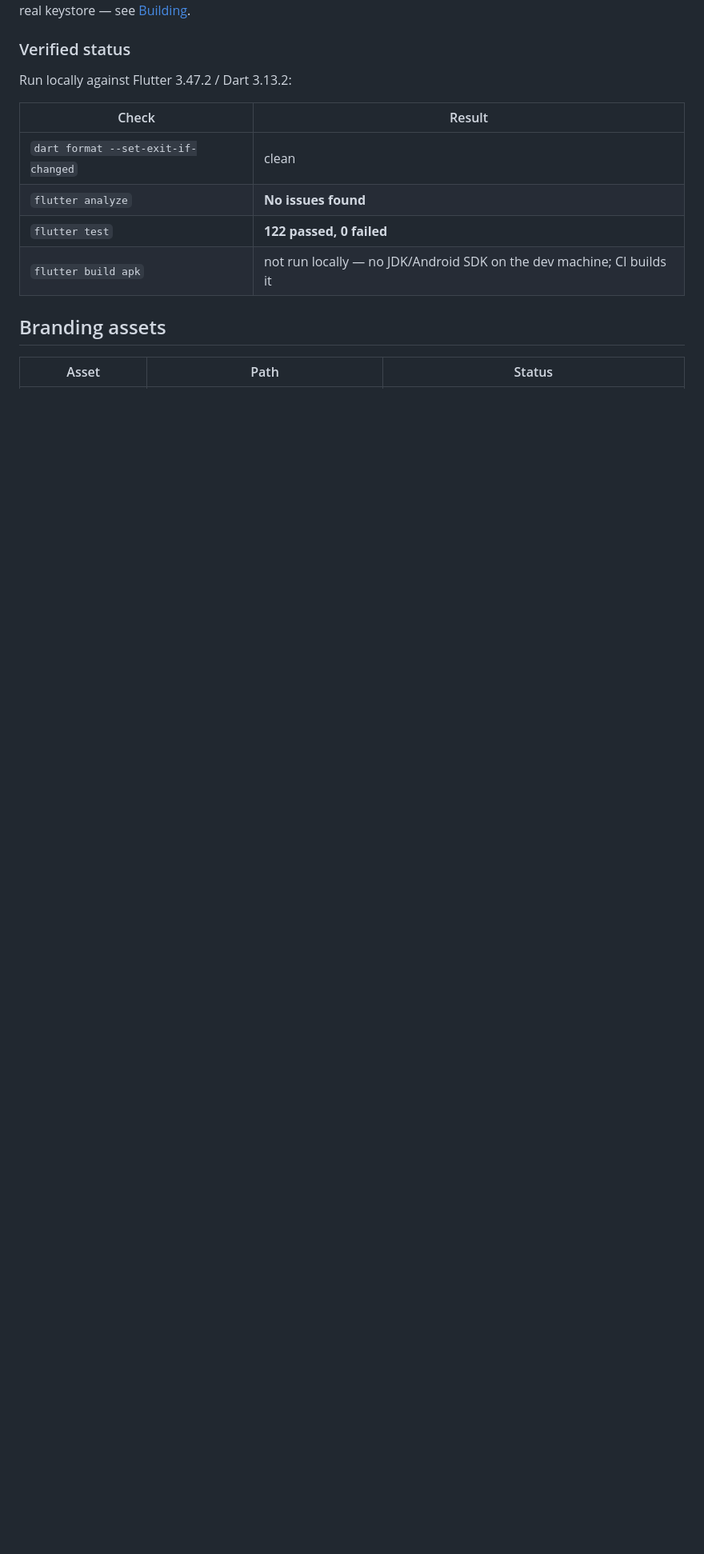
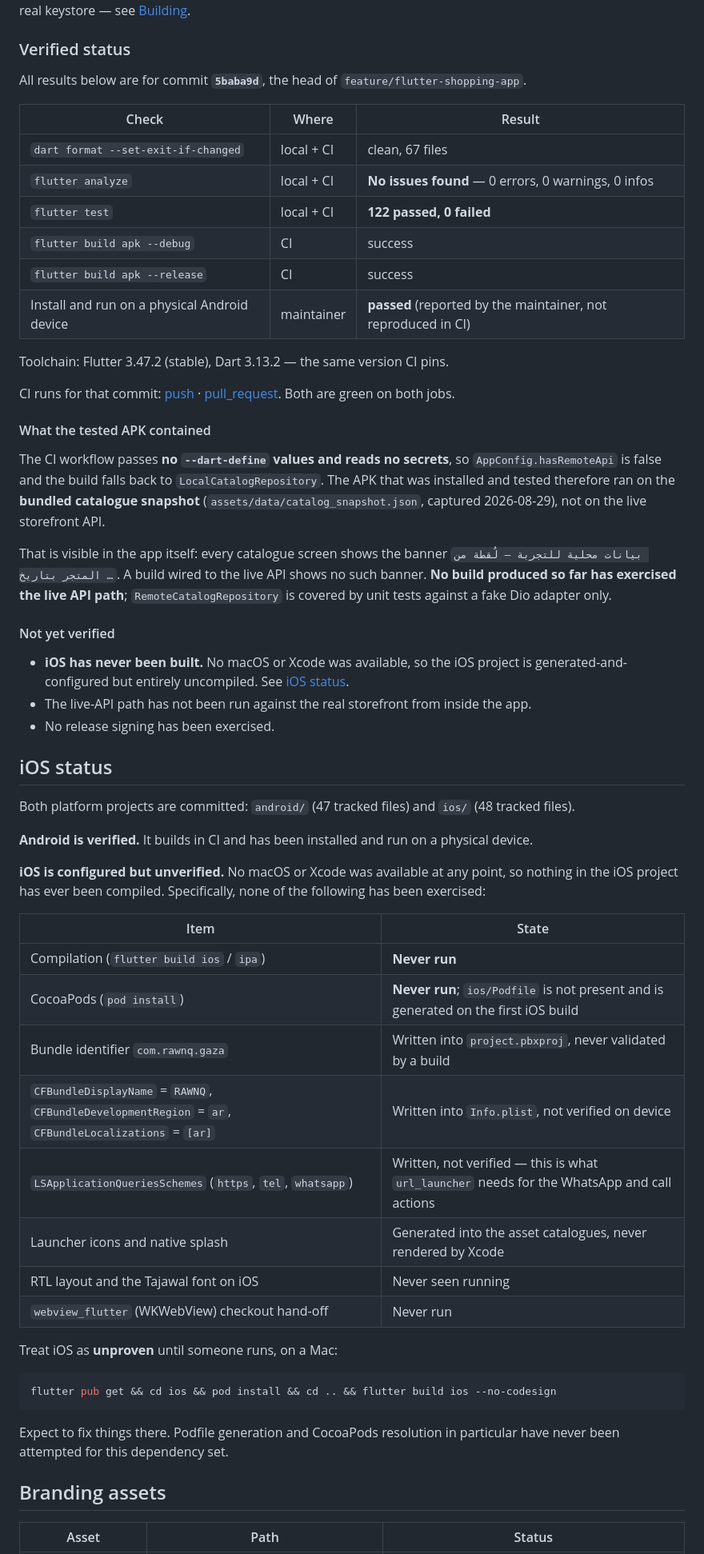
Before and after one commit to Archipelago-alt/Rawnq, a Markdown page: README.md, the part around one of its changes. Shown at 80% size. Drawn GitHub-style; blank space fills up the shorter version.

Commit message:
docs: record verified checks, the tested APK's data source, and iOS status
- Pins every result to commit 5baba9d and links both green CI runs.
- Records the maintainer's manual Android device test, attributed as such
  rather than presented as an automated result.
- States plainly that the tested APK ran on the bundled snapshot, not the live
  API: CI passes no --dart-define, so hasRemoteApi is false. No build has
  exercised the live path yet.
- Adds an iOS status section: the project is committed and configured but has
  never been compiled, and pod install has never run.
- Separates merge blockers from public-release requirements, so a debug-signed
  APK and an unbuilt iOS target are not mistaken for merge blockers.

````diff
--- a/README.md
+++ b/README.md
@@ -284,14 +286,79 @@ keystore — see [Building](#building).
 
 ### Verified status
 
-Run locally against Flutter 3.47.2 / Dart 3.13.2:
+All results below are for commit **`5baba9d`**, the head of
+`feature/flutter-shopping-app`.
 
-| Check | Result |
+| Check | Where | Result |
+| --- | --- | --- |
+| `dart format --set-exit-if-changed` | local + CI | clean, 67 files |
+| `flutter analyze` | local + CI | **No issues found** — 0 errors, 0 warnings, 0 infos |
+| `flutter test` | local + CI | **122 passed, 0 failed** |
+| `flutter build apk --debug` | CI | success |
+| `flutter build apk --release` | CI | success |
+| Install and run on a physical Android device | maintainer | **passed** (reported by the maintainer, not reproduced in CI) |
+
+Toolchain: Flutter 3.47.2 (stable), Dart 3.13.2 — the same version CI pins.
+
+CI runs for that commit:
+[push](https://github.com/Archipelago-alt/Rawnq/actions/runs/33305252190) ·
+[pull_request](https://github.com/Archipelago-alt/Rawnq/actions/runs/33305253779).
+Both are green on both jobs.
+
+#### What the tested APK contained
+
+The CI workflow passes **no `--dart-define` values and reads no secrets**, so
+`AppConfig.hasRemoteApi` is false and the build falls back to
+`LocalCatalogRepository`. The APK that was installed and tested therefore ran
+on the **bundled catalogue snapshot** (`assets/data/catalog_snapshot.json`,
+captured 2026-08-29), not on the live storefront API.
+
+That is visible in the app itself: every catalogue screen shows the banner
+`بيانات محلية للتجربة — لُقطة من المتجر بتاريخ …`. A build wired to the live
+API shows no such banner. **No build produced so far has exercised the live
+API path**; `RemoteCatalogRepository` is covered by unit tests against a fake
+Dio adapter only.
+
+#### Not yet verified
+
+- **iOS has never been built.** No macOS or Xcode was available, so the iOS
+  project is generated-and-configured but entirely uncompiled. See
+  [iOS status](#ios-status).
+- The live-API path has not been run against the real storefront from inside
+  the app.
+- No release signing has been exercised.
+
+## iOS status
+
+Both platform projects are committed: `android/` (47 tracked files) and
+`ios/` (48 tracked files).
+
+**Android is verified.** It builds in CI and has been installed and run on a
+physical device.
+
+**iOS is configured but unverified.** No macOS or Xcode was available at any
+point, so nothing in the iOS project has ever been compiled. Specifically,
+none of the following has been exercised:
+
+| Item | State |
 | --- | --- |
-| `dart format --set-exit-if-changed` | clean |
-| `flutter analyze` | **No issues found** |
-| `flutter test` | **122 passed, 0 failed** |
-| `flutter build apk` | not run locally — no JDK/Android SDK on the dev machine; CI builds it |
+| Compilation (`flutter build ios` / `ipa`) | **Never run** |
+| CocoaPods (`pod install`) | **Never run**; `ios/Podfile` is not present and is generated on the first iOS build |
+| Bundle identifier `com.rawnq.gaza` | Written into `project.pbxproj`, never validated by a build |
+| `CFBundleDisplayName` = `RAWNQ`, `CFBundleDevelopmentRegion` = `ar`, `CFBundleLocalizations` = `[ar]` | Written into `Info.plist`, not verified on device |
+| `LSApplicationQueriesSchemes` (`https`, `tel`, `whatsapp`) | Written, not verified — this is what `url_launcher` needs for the WhatsApp and call actions |
+| Launcher icons and native splash | Generated into the asset catalogues, never rendered by Xcode |
+| RTL layout and the Tajawal font on iOS | Never seen running |
+| `webview_flutter` (WKWebView) checkout hand-off | Never run |
+
+Treat iOS as **unproven** until someone runs, on a Mac:
+
+```bash
+flutter pub get && cd ios && pod install && cd .. && flutter build ios --no-codesign
+```
+
+Expect to fix things there. Podfile generation and CocoaPods resolution in
+particular have never been attempted for this dependency set.
 
 ## Branding assets
 
````
Also changed, not shown: other parts of README.md (+36 -0 lines).
